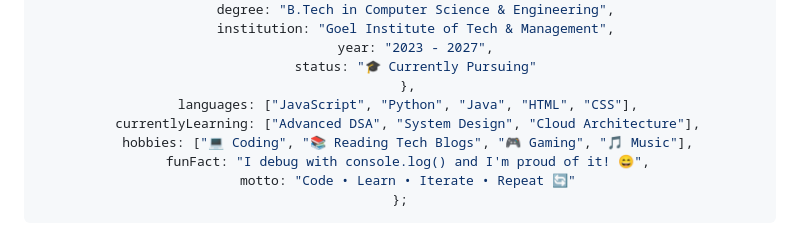
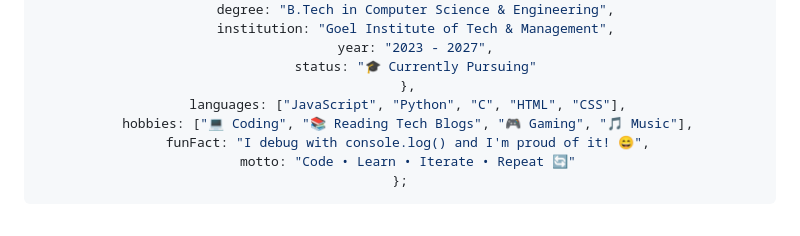
Before and after one commit to awadhesh8994/awadhesh8994, a Markdown page: README.md, the part around the change. Drawn GitHub-style.

```diff
--- a/README.md
+++ b/README.md
@@ -53,8 +53,7 @@ const awadhesh: Developer = {
     year: "2023 - 2027",
     status: "🎓 Currently Pursuing"
   },
-  languages: ["JavaScript", "Python", "Java", "HTML", "CSS"],
-  currentlyLearning: ["Advanced DSA", "System Design", "Cloud Architecture"],
+  languages: ["JavaScript", "Python", "C", "HTML", "CSS"],
   hobbies: ["💻 Coding", "📚 Reading Tech Blogs", "🎮 Gaming", "🎵 Music"],
   funFact: "I debug with console.log() and I'm proud of it! 😄",
   motto: "Code • Learn • Iterate • Repeat 🔄"
```
